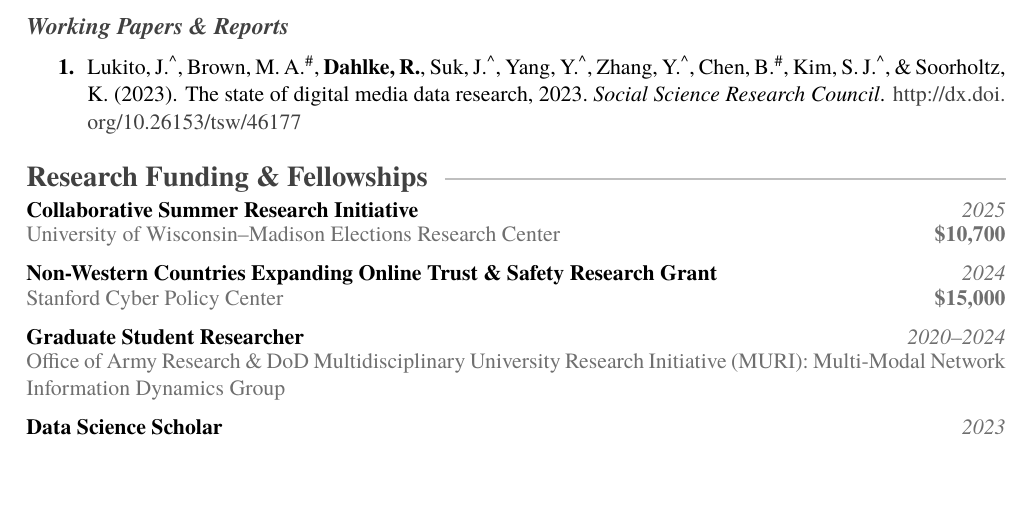
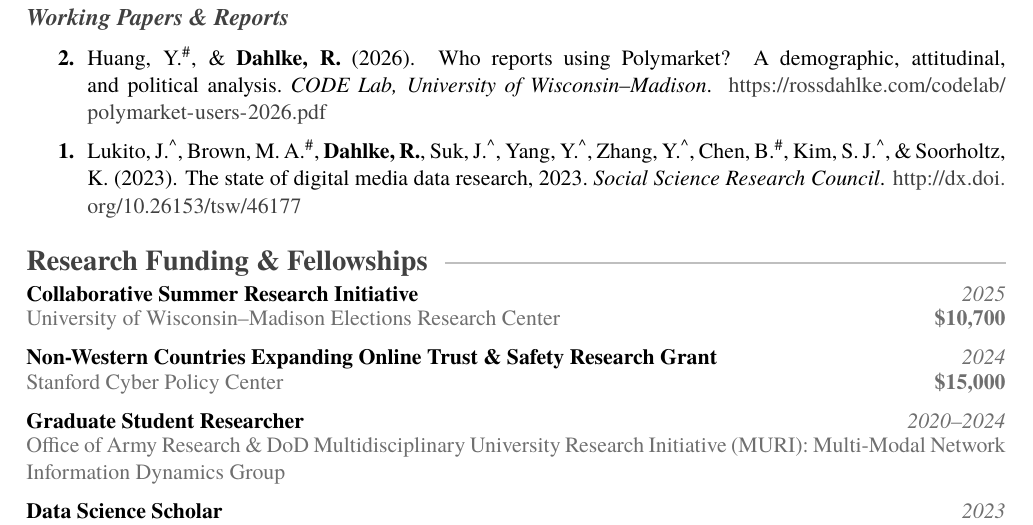
Before and after one commit to rossdahlke/resume_cv, a LaTeX CV (dahlke_ross_cv.tex, which reads sections/publications.tex): part of page 4 of 6, cut so that both start at the same text, the shorter picture padded with empty space. Compiled offline with XeLaTeX; a missing font is replaced by an installed copy or a similar font.

Commit message:
Add Polymarket white paper to Working Papers & Reports; promote Kwon presidential-debate paper from R&R to forthcoming in Publications

```diff
--- a/sections/publications.tex
+++ b/sections/publications.tex
@@ -156,6 +156,12 @@
 
 \begin{publist}{reports}
 
+\pub{Huang, Y.\textsuperscript{\#}, \& \textbf{Dahlke, R.}}
+  {2026}
+  {Who reports using Polymarket? A demographic, attitudinal, and political analysis.}
+  {\textit{CODE Lab, University of Wisconsin--Madison}. \cvurl{https://rossdahlke.com/codelab/polymarket-users-2026.pdf}}
+  {}
+
 \pub{Lukito, J.\textsuperscript{\textasciicircum}, Brown, M. A.\textsuperscript{\#}, \textbf{Dahlke, R.}, Suk, J.\textsuperscript{\textasciicircum}, Yang, Y.\textsuperscript{\textasciicircum}, Zhang, Y.\textsuperscript{\textasciicircum}, Chen, B.\textsuperscript{\#}, Kim, S. J.\textsuperscript{\textasciicircum}, \& Soorholtz, K.}
   {2023}
   {The state of digital media data research, 2023.}
```
Also changed, not shown: dahlke_ross_cv.pdf, sections/publications.tex (12 more changed lines).
